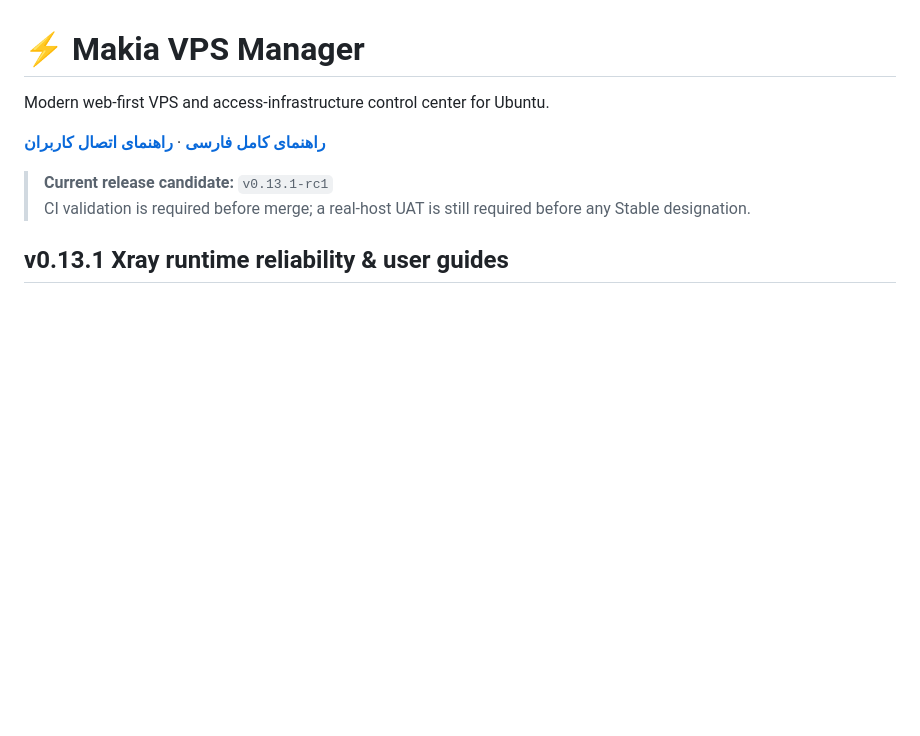
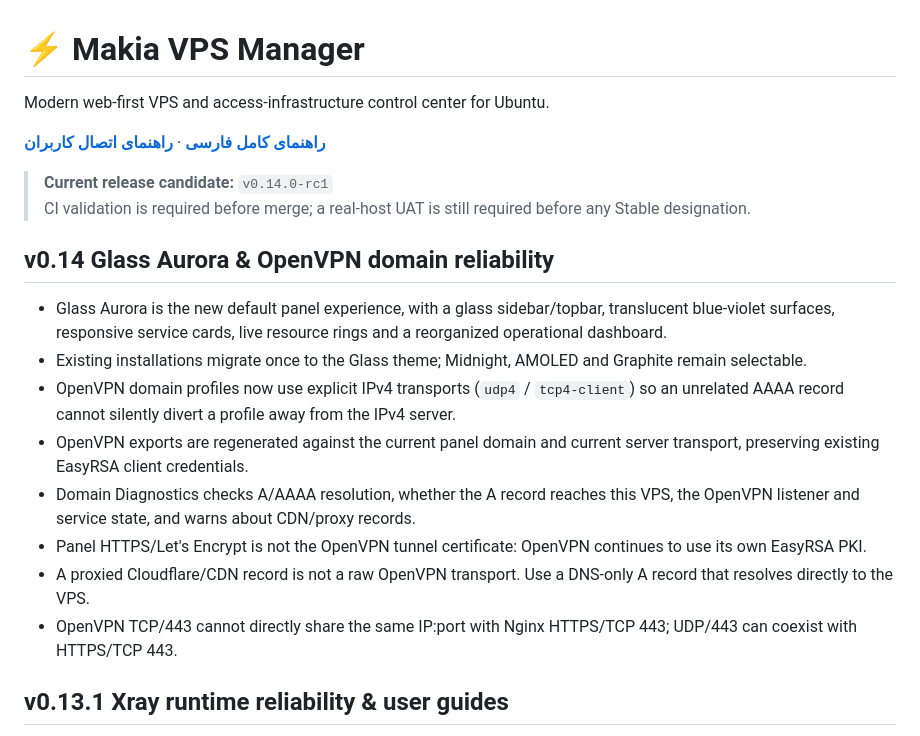
Before and after one commit to mahanneo/Dragon-VPS-Manager-NG, a Markdown page: README.md, the part around the change. Rendered like a GitHub page; blank space fills up the shorter version.

Commit message:
docs: document Glass Aurora and OpenVPN domain behavior

```diff
--- a/README.md
+++ b/README.md
@@ -4,8 +4,18 @@ Modern web-first VPS and access-infrastructure control center for Ubuntu.
 
 **[راهنمای کامل فارسی](README_FA.md)** · **[راهنمای اتصال کاربران](docs/CLIENT-GUIDE-FA.md)**
 
-> **Current release candidate:** `v0.13.1-rc1`
+> **Current release candidate:** `v0.14.0-rc1`
 > CI validation is required before merge; a real-host UAT is still required before any Stable designation.
+
+## v0.14 Glass Aurora & OpenVPN domain reliability
+- Glass Aurora is the new default panel experience, with a glass sidebar/topbar, translucent blue-violet surfaces, responsive service cards, live resource rings and a reorganized operational dashboard.
+- Existing installations migrate once to the Glass theme; Midnight, AMOLED and Graphite remain selectable.
+- OpenVPN domain profiles now use explicit IPv4 transports (`udp4` / `tcp4-client`) so an unrelated AAAA record cannot silently divert a profile away from the IPv4 server.
+- OpenVPN exports are regenerated against the current panel domain and current server transport, preserving existing EasyRSA client credentials.
+- Domain Diagnostics checks A/AAAA resolution, whether the A record reaches this VPS, the OpenVPN listener and service state, and warns about CDN/proxy records.
+- Panel HTTPS/Let's Encrypt is not the OpenVPN tunnel certificate: OpenVPN continues to use its own EasyRSA PKI.
+- A proxied Cloudflare/CDN record is not a raw OpenVPN transport. Use a DNS-only A record that resolves directly to the VPS.
+- OpenVPN TCP/443 cannot directly share the same IP:port with Nginx HTTPS/TCP 443; UDP/443 can coexist with HTTPS/TCP 443.
 
 ## v0.13.1 Xray runtime reliability & user guides
 - Xray config mutations preserve access for the actual systemd service user instead of leaving root-only `0600` files behind.
```
